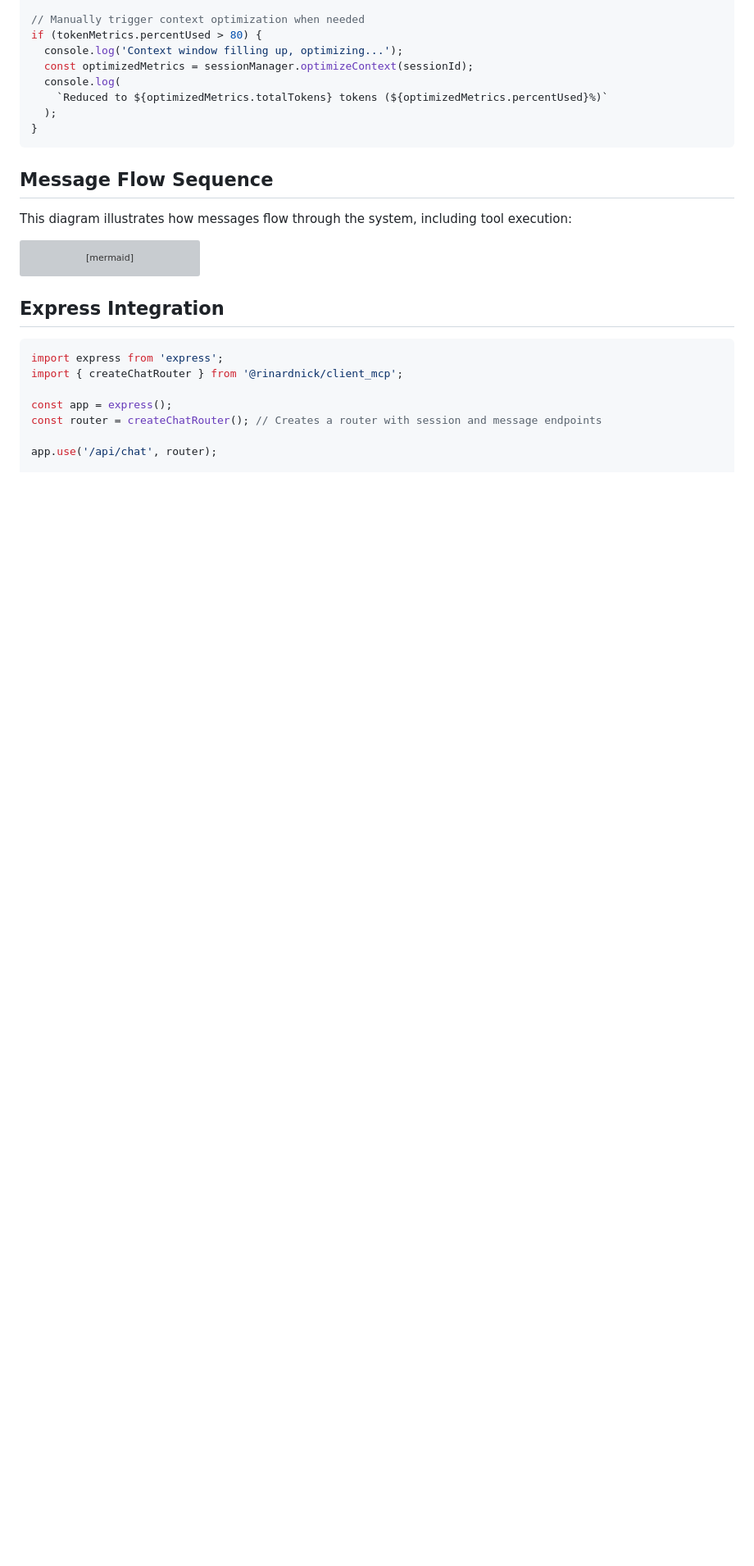
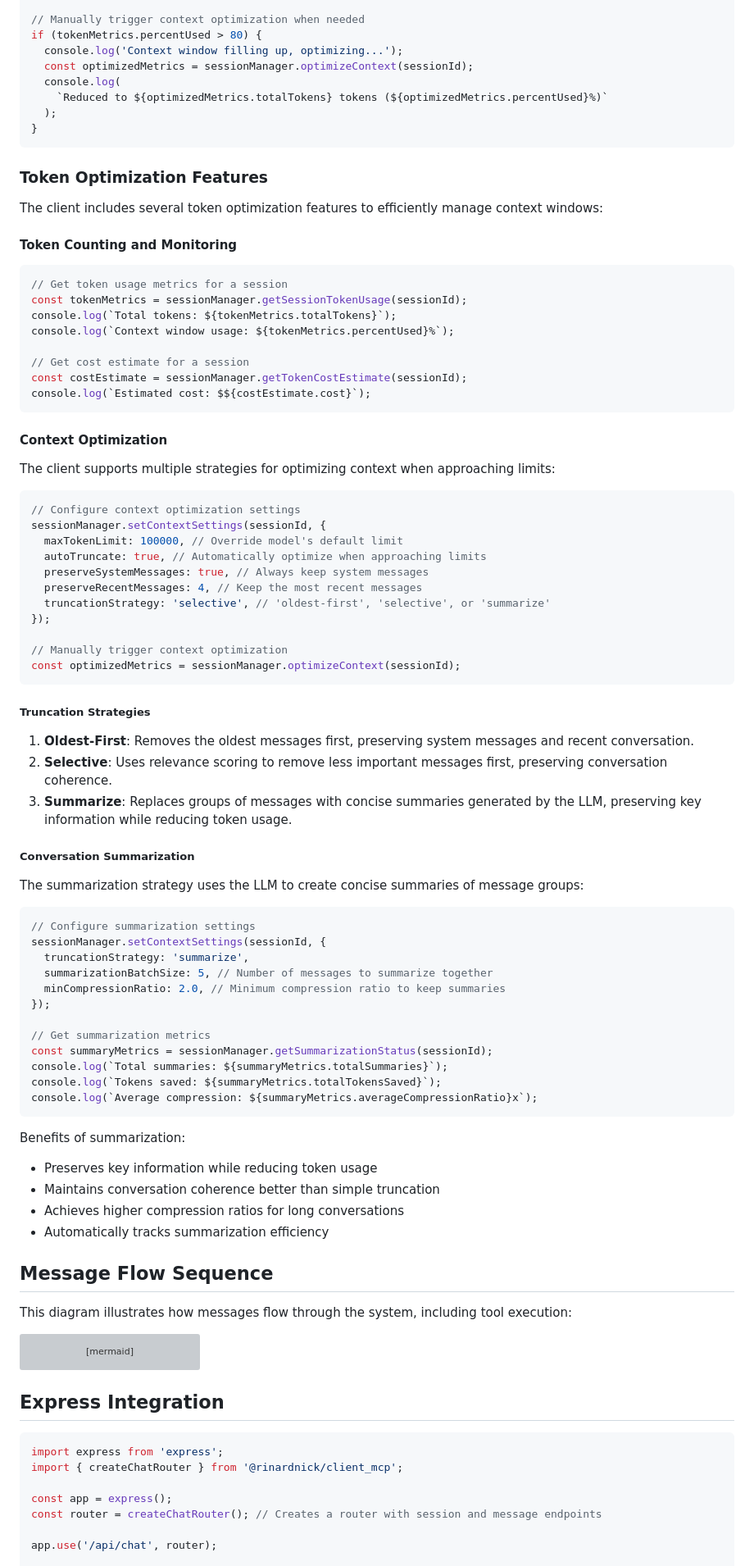
Before and after one commit to RinardNick/client_mcp, a Markdown page: README.md, the part around the change. Shown at 82% size. Drawn GitHub-style; blank space fills up the shorter version; grey boxes are pictures that could not be loaded.

Commit message:
docs: Add conversation summarization documentation - Add token optimization section to README - Document summarization features and benefits - Include code examples for summarization configuration

````diff
--- a/README.md
+++ b/README.md
@@ -215,6 +215,73 @@ if (tokenMetrics.percentUsed > 80) {
   );
 }
 ```
+
+### Token Optimization Features
+
+The client includes several token optimization features to efficiently manage context windows:
+
+#### Token Counting and Monitoring
+
+```typescript
+// Get token usage metrics for a session
+const tokenMetrics = sessionManager.getSessionTokenUsage(sessionId);
+console.log(`Total tokens: ${tokenMetrics.totalTokens}`);
+console.log(`Context window usage: ${tokenMetrics.percentUsed}%`);
+
+// Get cost estimate for a session
+const costEstimate = sessionManager.getTokenCostEstimate(sessionId);
+console.log(`Estimated cost: $${costEstimate.cost}`);
+```
+
+#### Context Optimization
+
+The client supports multiple strategies for optimizing context when approaching limits:
+
+```typescript
+// Configure context optimization settings
+sessionManager.setContextSettings(sessionId, {
+  maxTokenLimit: 100000, // Override model's default limit
+  autoTruncate: true, // Automatically optimize when approaching limits
+  preserveSystemMessages: true, // Always keep system messages
+  preserveRecentMessages: 4, // Keep the most recent messages
+  truncationStrategy: 'selective', // 'oldest-first', 'selective', or 'summarize'
+});
+
+// Manually trigger context optimization
+const optimizedMetrics = sessionManager.optimizeContext(sessionId);
+```
+
+##### Truncation Strategies
+
+1. **Oldest-First**: Removes the oldest messages first, preserving system messages and recent conversation.
+2. **Selective**: Uses relevance scoring to remove less important messages first, preserving conversation coherence.
+3. **Summarize**: Replaces groups of messages with concise summaries generated by the LLM, preserving key information while reducing token usage.
+
+##### Conversation Summarization
+
+The summarization strategy uses the LLM to create concise summaries of message groups:
+
+```typescript
+// Configure summarization settings
+sessionManager.setContextSettings(sessionId, {
+  truncationStrategy: 'summarize',
+  summarizationBatchSize: 5, // Number of messages to summarize together
+  minCompressionRatio: 2.0, // Minimum compression ratio to keep summaries
+});
+
+// Get summarization metrics
+const summaryMetrics = sessionManager.getSummarizationStatus(sessionId);
+console.log(`Total summaries: ${summaryMetrics.totalSummaries}`);
+console.log(`Tokens saved: ${summaryMetrics.totalTokensSaved}`);
+console.log(`Average compression: ${summaryMetrics.averageCompressionRatio}x`);
+```
+
+Benefits of summarization:
+
+- Preserves key information while reducing token usage
+- Maintains conversation coherence better than simple truncation
+- Achieves higher compression ratios for long conversations
+- Automatically tracks summarization efficiency
 
 ## Message Flow Sequence
 
````
